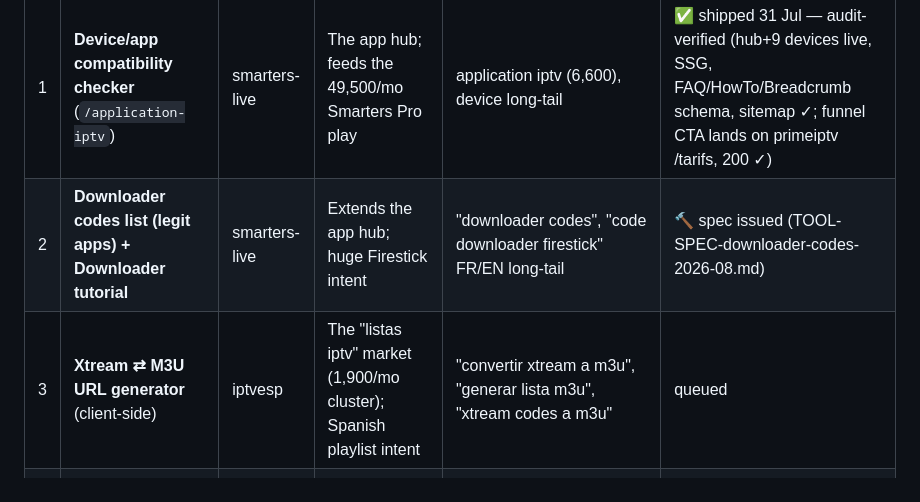
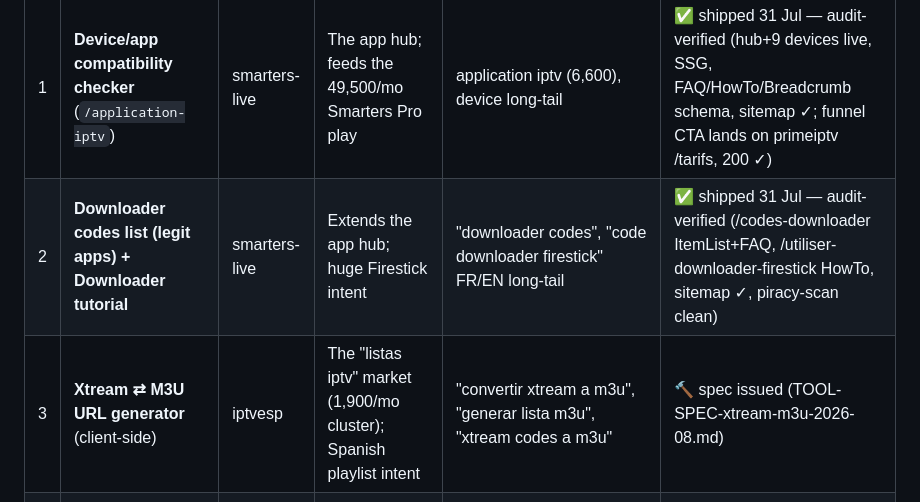
Before and after one commit to alghostrader/jamal, a Markdown page: TOOLS-ROADMAP-2026-08.md, the part around the change. GitHub-like rendering.

Commit message:
Tool #2 verified shipped; issue spec #3 (Xtream<->M3U generator, iptvesp)
Co-Authored-By: Claude Fable 5 <noreply@anthropic.com>
Claude-Session: https://claude.ai/code/session_01Pcy5eo6ZMpddnMs8vfGhGo

```diff
--- a/TOOLS-ROADMAP-2026-08.md
+++ b/TOOLS-ROADMAP-2026-08.md
@@ -14,8 +14,8 @@
 | # | Tool | Site | Why there | Target queries | Status |
 |---|---|---|---|---|---|
 | 1 | **Device/app compatibility checker** (`/application-iptv`) | smarters-live | The app hub; feeds the 49,500/mo Smarters Pro play | application iptv (6,600), device long-tail | ✅ shipped 31 Jul — audit-verified (hub+9 devices live, SSG, FAQ/HowTo/Breadcrumb schema, sitemap ✓; funnel CTA lands on primeiptv /tarifs, 200 ✓) |
-| 2 | **Downloader codes list (legit apps) + Downloader tutorial** | smarters-live | Extends the app hub; huge Firestick intent | "downloader codes", "code downloader firestick" FR/EN long-tail | 🔨 spec issued (TOOL-SPEC-downloader-codes-2026-08.md) |
-| 3 | **Xtream ⇄ M3U URL generator** (client-side) | iptvesp | The "listas iptv" market (1,900/mo cluster); Spanish playlist intent | "convertir xtream a m3u", "generar lista m3u", "xtream codes a m3u" | queued |
+| 2 | **Downloader codes list (legit apps) + Downloader tutorial** | smarters-live | Extends the app hub; huge Firestick intent | "downloader codes", "code downloader firestick" FR/EN long-tail | ✅ shipped 31 Jul — audit-verified (/codes-downloader ItemList+FAQ, /utiliser-downloader-firestick HowTo, sitemap ✓, piracy-scan clean) |
+| 3 | **Xtream ⇄ M3U URL generator** (client-side) | iptvesp | The "listas iptv" market (1,900/mo cluster); Spanish playlist intent | "convertir xtream a m3u", "generar lista m3u", "xtream codes a m3u" | 🔨 spec issued (TOOL-SPEC-xtream-m3u-2026-08.md) |
 | 4 | **IPTV bandwidth calculator** ("Quel débit pour l'IPTV ?" — channels/quality → Mbps) | primeiptv | Upgrades its existing /guides/iptv-4k-debit-internet into an interactive asset | "debit iptv", "vitesse internet iptv", 4k requirements | queued |
 | 5 | **Legality checker** (`/iptv-legal`) | primeiptv | Spec ready; E-E-A-T + journalist-pitch credential | "iptv légal france/belgique/suisse…" | ⏸ waiting on owner legal facts (FR/BE/NL) |
 | 6 | **NL buyer's checklist** (interactive "waar let je op bij iptv kopen") | iptvned | Buy-intent tool for "iptv kopen" (6,600) | iptv kopen, iptv aanbieders | later |
```
Also changed, not shown: TOOL-SPEC-xtream-m3u-2026-08.md (added, +43 -0 lines).
